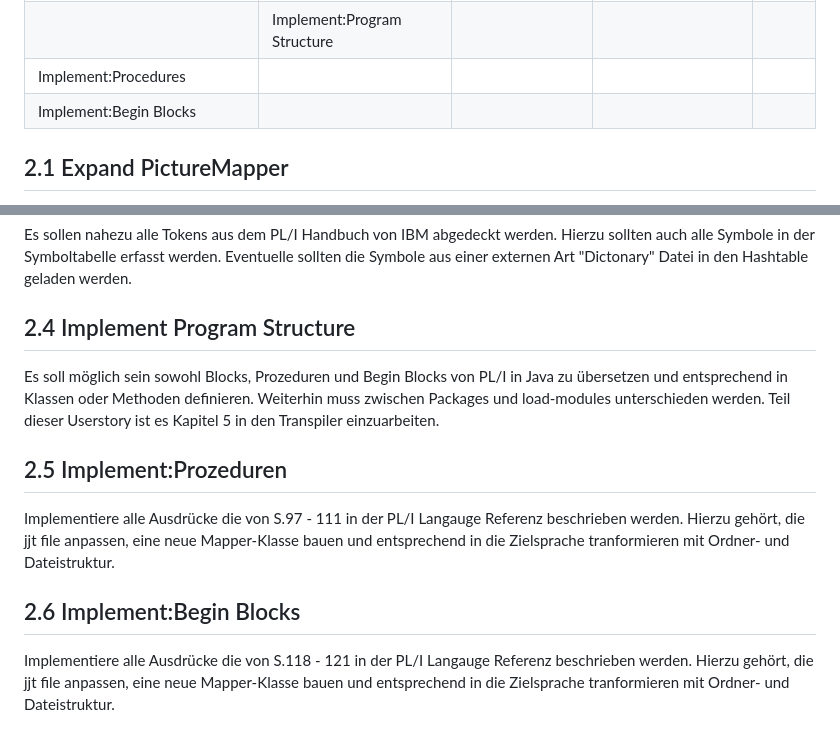
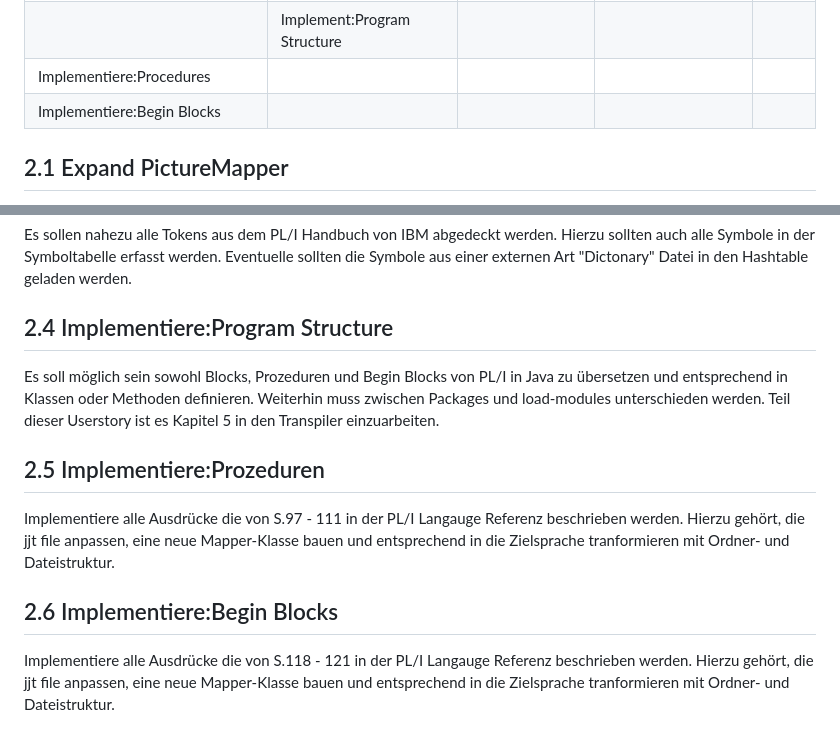
Before and after one commit to lhahner/aspekte-formale-uebersetzung-programmiersprachen, a Markdown page: README.md, 2 parts joined by grey strips. Drawn GitHub-style.

```diff
--- a/README.md
+++ b/README.md
@@ -64,8 +64,8 @@ Arbeitsergebnisse der PA 4 im Bezug auf den Transpiler vertiefen und verfeinern.
 |                                       | Remove Spaces from Grammar  |                         |                          |      |
 |                                       |                             | Integration Testing     |                          |      |
 |                                       | Implement:Program Structure |                         |                          |      |
-| Implement:Procedures                  |                             |                         |                          |      |
-| Implement:Begin Blocks                |                             |                         |                          |      |
+| Implementiere:Procedures              |                             |                         |                          |      |
+| Implementiere:Begin Blocks            |                             |                         |                          |      |
 
 ## 2.1 Expand PictureMapper
 In der PL/I Language Reference, S. 329 bis S. 343 wird der Picture Typ genauer beschrieben. Hier sind alle Ausprägungen des Typs beschrieben,
@@ -79,15 +79,15 @@ Dazu am besten eine Testklasse schreiben die diesen Fall testet.
 Es sollen nahezu alle Tokens aus dem PL/I Handbuch von IBM abgedeckt werden.
 Hierzu sollten auch alle Symbole in der Symboltabelle erfasst werden. Eventuelle sollten die Symbole aus einer externen Art "Dictonary" Datei in den Hashtable geladen werden.
 
-## 2.4 Implement Program Structure
+## 2.4 Implementiere:Program Structure
 Es soll möglich sein sowohl Blocks, Prozeduren und Begin Blocks von PL/I in Java zu übersetzen und entsprechend in Klassen oder Methoden definieren.
 Weiterhin muss zwischen Packages und load-modules unterschieden werden. Teil dieser Userstory ist es Kapitel 5 in den Transpiler einzuarbeiten.
 
-## 2.5 Implement:Prozeduren
+## 2.5 Implementiere:Prozeduren
 Implementiere alle Ausdrücke die von S.97 - 111 in der PL/I Langauge Referenz beschrieben werden. Hierzu gehört, die jjt file anpassen, eine neue Mapper-Klasse bauen und
 entsprechend in die Zielsprache tranformieren mit Ordner- und Dateistruktur.
 
-## 2.6 Implement:Begin Blocks
+## 2.6 Implementiere:Begin Blocks
 Implementiere alle Ausdrücke die von S.118 - 121 in der PL/I Langauge Referenz beschrieben werden. Hierzu gehört, die jjt file anpassen, eine neue Mapper-Klasse bauen und
 entsprechend in die Zielsprache tranformieren mit Ordner- und Dateistruktur.
 
```
